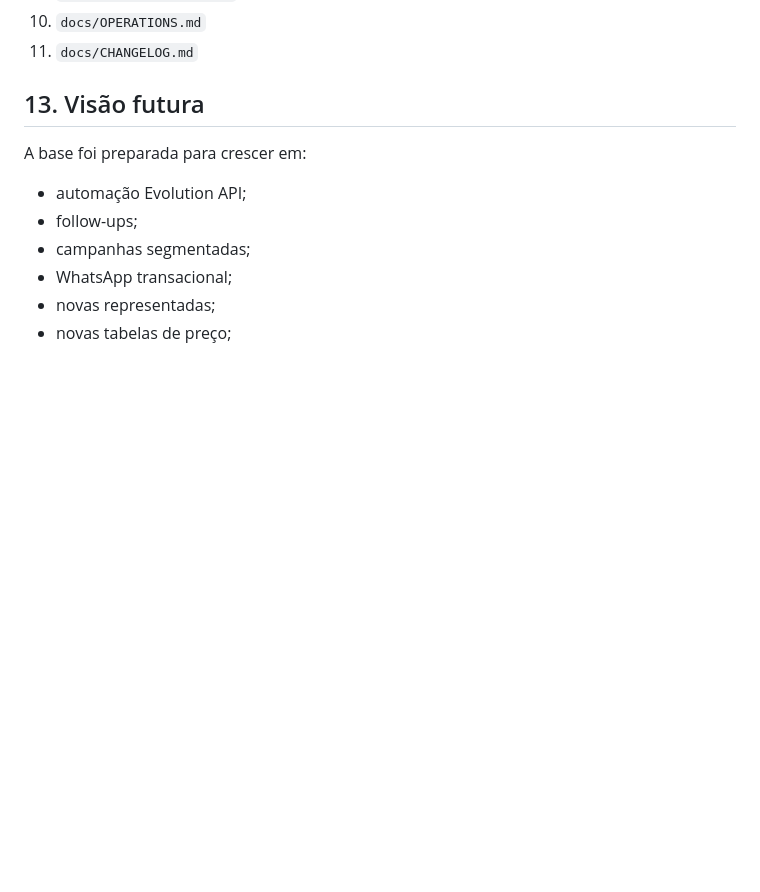
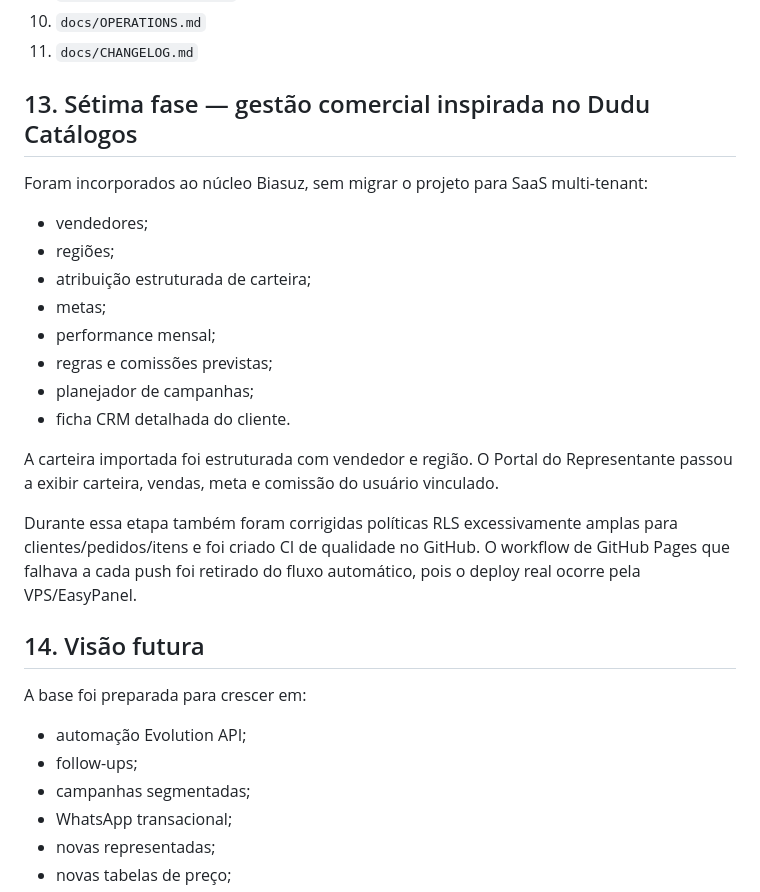
Before and after one commit to pricehunter-pro/biasuz-representacoes, a Markdown page: docs/PROJECT_HISTORY.md, the part around the change. Drawn GitHub-style; blank space fills up the shorter version.

Commit message:
docs: record commercial management and hardening phase

```diff
--- a/docs/PROJECT_HISTORY.md
+++ b/docs/PROJECT_HISTORY.md
@@ -178,7 +178,23 @@ Antes de alterar o projeto, ler:
 10. `docs/OPERATIONS.md`
 11. `docs/CHANGELOG.md`
 
-## 13. Visão futura
+## 13. Sétima fase — gestão comercial inspirada no Dudu Catálogos
+
+Foram incorporados ao núcleo Biasuz, sem migrar o projeto para SaaS multi-tenant:
+- vendedores;
+- regiões;
+- atribuição estruturada de carteira;
+- metas;
+- performance mensal;
+- regras e comissões previstas;
+- planejador de campanhas;
+- ficha CRM detalhada do cliente.
+
+A carteira importada foi estruturada com vendedor e região. O Portal do Representante passou a exibir carteira, vendas, meta e comissão do usuário vinculado.
+
+Durante essa etapa também foram corrigidas políticas RLS excessivamente amplas para clientes/pedidos/itens e foi criado CI de qualidade no GitHub. O workflow de GitHub Pages que falhava a cada push foi retirado do fluxo automático, pois o deploy real ocorre pela VPS/EasyPanel.
+
+## 14. Visão futura
 
 A base foi preparada para crescer em:
 - automação Evolution API;
```
